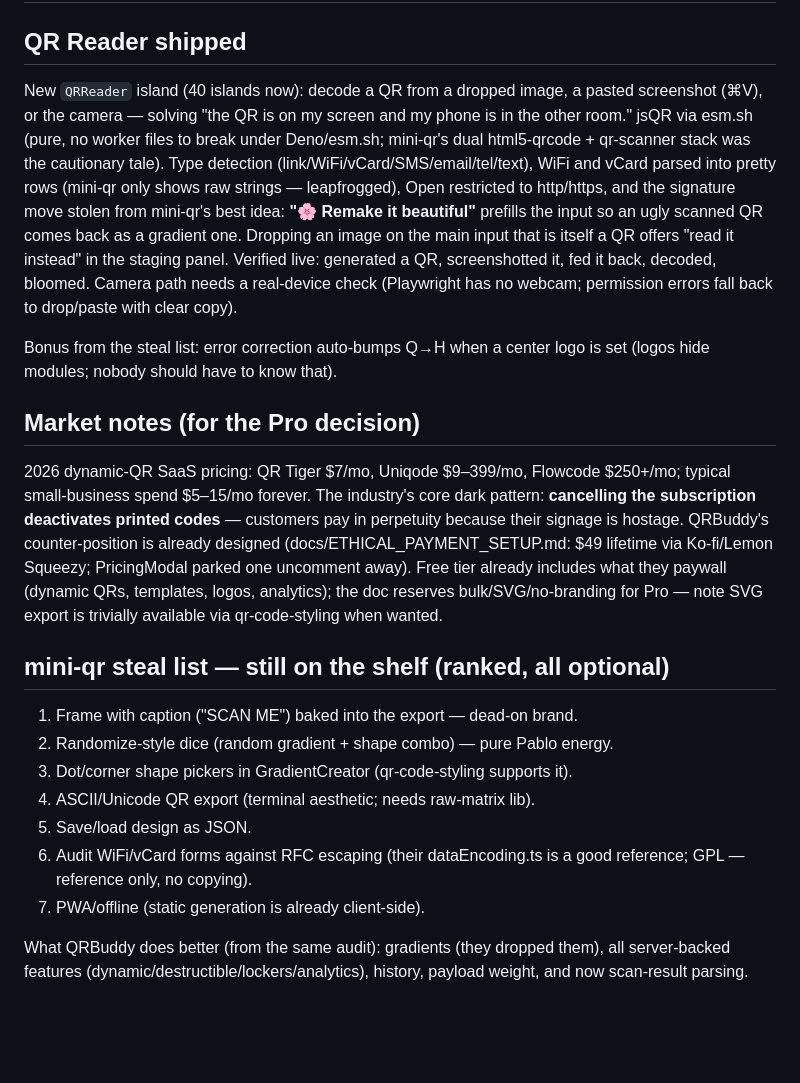
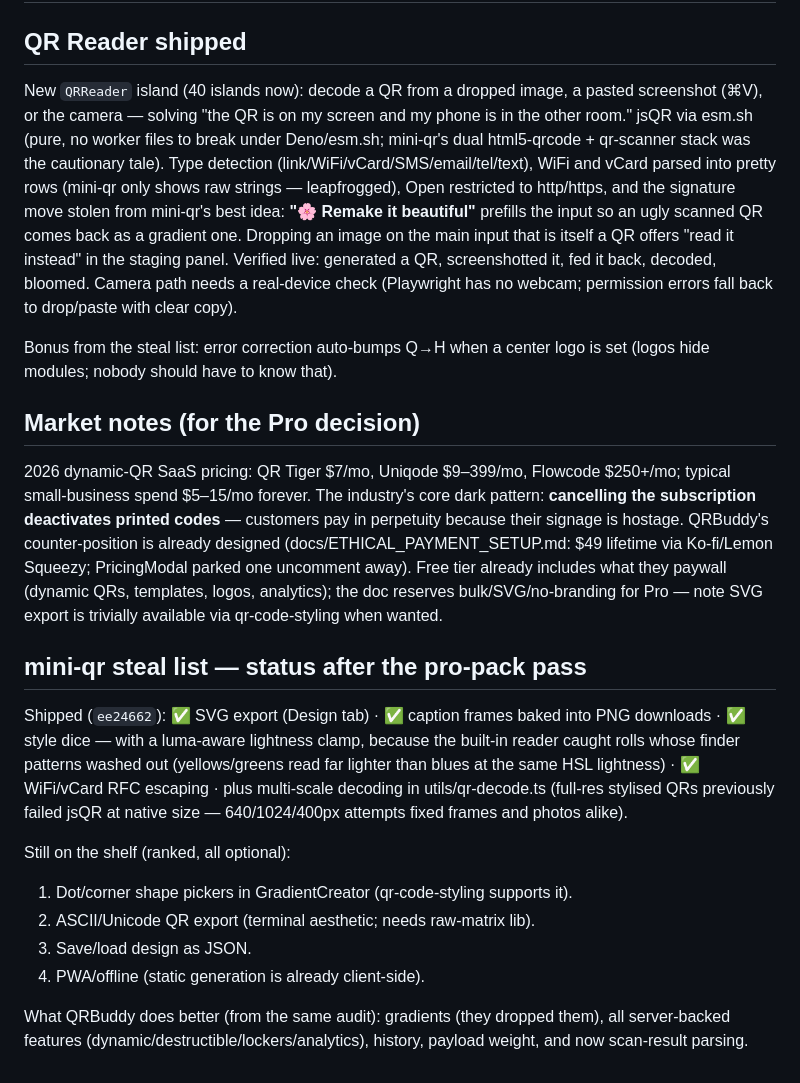
Before and after one commit to pibulus/qrbuddy, a Markdown page: docs/FABLE-AUDIT.md, the part around the change. Rendered like a GitHub page; blank space fills up the shorter version.

```diff
--- a/docs/FABLE-AUDIT.md
+++ b/docs/FABLE-AUDIT.md
@@ -243,21 +243,21 @@ d93e914 feat: ✨ intro-page parity on the edit page
 ## QR Reader shipped
 
 New `QRReader` island (40 islands now): decode a QR from a dropped image, a
-pasted screenshot (⌘V), or the camera — solving "the QR is on my screen and
-my phone is in the other room." jsQR via esm.sh (pure, no worker files to
-break under Deno/esm.sh; mini-qr's dual html5-qrcode + qr-scanner stack was
-the cautionary tale). Type detection (link/WiFi/vCard/SMS/email/tel/text),
-WiFi and vCard parsed into pretty rows (mini-qr only shows raw strings —
-leapfrogged), Open restricted to http/https, and the signature move stolen
-from mini-qr's best idea: **"🌸 Remake it beautiful"** prefills the input so
-an ugly scanned QR comes back as a gradient one. Dropping an image on the
-main input that is itself a QR offers "read it instead" in the staging panel.
-Verified live: generated a QR, screenshotted it, fed it back, decoded,
-bloomed. Camera path needs a real-device check (Playwright has no webcam;
-permission errors fall back to drop/paste with clear copy).
+pasted screenshot (⌘V), or the camera — solving "the QR is on my screen and my
+phone is in the other room." jsQR via esm.sh (pure, no worker files to break
+under Deno/esm.sh; mini-qr's dual html5-qrcode + qr-scanner stack was the
+cautionary tale). Type detection (link/WiFi/vCard/SMS/email/tel/text), WiFi and
+vCard parsed into pretty rows (mini-qr only shows raw strings — leapfrogged),
+Open restricted to http/https, and the signature move stolen from mini-qr's best
+idea: **"🌸 Remake it beautiful"** prefills the input so an ugly scanned QR
+comes back as a gradient one. Dropping an image on the main input that is itself
+a QR offers "read it instead" in the staging panel. Verified live: generated a
+QR, screenshotted it, fed it back, decoded, bloomed. Camera path needs a
+real-device check (Playwright has no webcam; permission errors fall back to
+drop/paste with clear copy).
 
-Bonus from the steal list: error correction auto-bumps Q→H when a center
-logo is set (logos hide modules; nobody should have to know that).
+Bonus from the steal list: error correction auto-bumps Q→H when a center logo is
+set (logos hide modules; nobody should have to know that).
 
 ## Market notes (for the Pro decision)
 
@@ -266,21 +266,27 @@ $250+/mo; typical small-business spend $5–15/mo forever. The industry's core
 dark pattern: **cancelling the subscription deactivates printed codes** —
 customers pay in perpetuity because their signage is hostage. QRBuddy's
 counter-position is already designed (docs/ETHICAL_PAYMENT_SETUP.md: $49
-lifetime via Ko-fi/Lemon Squeezy; PricingModal parked one uncomment away).
-Free tier already includes what they paywall (dynamic QRs, templates, logos,
-analytics); the doc reserves bulk/SVG/no-branding for Pro — note SVG export
-is trivially available via qr-code-styling when wanted.
+lifetime via Ko-fi/Lemon Squeezy; PricingModal parked one uncomment away). Free
+tier already includes what they paywall (dynamic QRs, templates, logos,
+analytics); the doc reserves bulk/SVG/no-branding for Pro — note SVG export is
+trivially available via qr-code-styling when wanted.
 
-## mini-qr steal list — still on the shelf (ranked, all optional)
+## mini-qr steal list — status after the pro-pack pass
 
-1. Frame with caption ("SCAN ME") baked into the export — dead-on brand.
-2. Randomize-style dice (random gradient + shape combo) — pure Pablo energy.
-3. Dot/corner shape pickers in GradientCreator (qr-code-styling supports it).
-4. ASCII/Unicode QR export (terminal aesthetic; needs raw-matrix lib).
-5. Save/load design as JSON.
-6. Audit WiFi/vCard forms against RFC escaping (their dataEncoding.ts is a
-   good reference; GPL — reference only, no copying).
-7. PWA/offline (static generation is already client-side).
+Shipped (`ee24662`): ✅ SVG export (Design tab) · ✅ caption frames baked into
+PNG downloads · ✅ style dice — with a luma-aware lightness clamp, because the
+built-in reader caught rolls whose finder patterns washed out (yellows/greens
+read far lighter than blues at the same HSL lightness) · ✅ WiFi/vCard RFC
+escaping · plus multi-scale decoding in utils/qr-decode.ts (full-res stylised
+QRs previously failed jsQR at native size — 640/1024/400px attempts fixed frames
+and photos alike).
+
+Still on the shelf (ranked, all optional):
+
+1. Dot/corner shape pickers in GradientCreator (qr-code-styling supports it).
+2. ASCII/Unicode QR export (terminal aesthetic; needs raw-matrix lib).
+3. Save/load design as JSON.
+4. PWA/offline (static generation is already client-side).
 
 What QRBuddy does better (from the same audit): gradients (they dropped them),
 all server-backed features (dynamic/destructible/lockers/analytics), history,
```
Also changed, not shown: GLOSSARY.md (+6 -0 lines).
